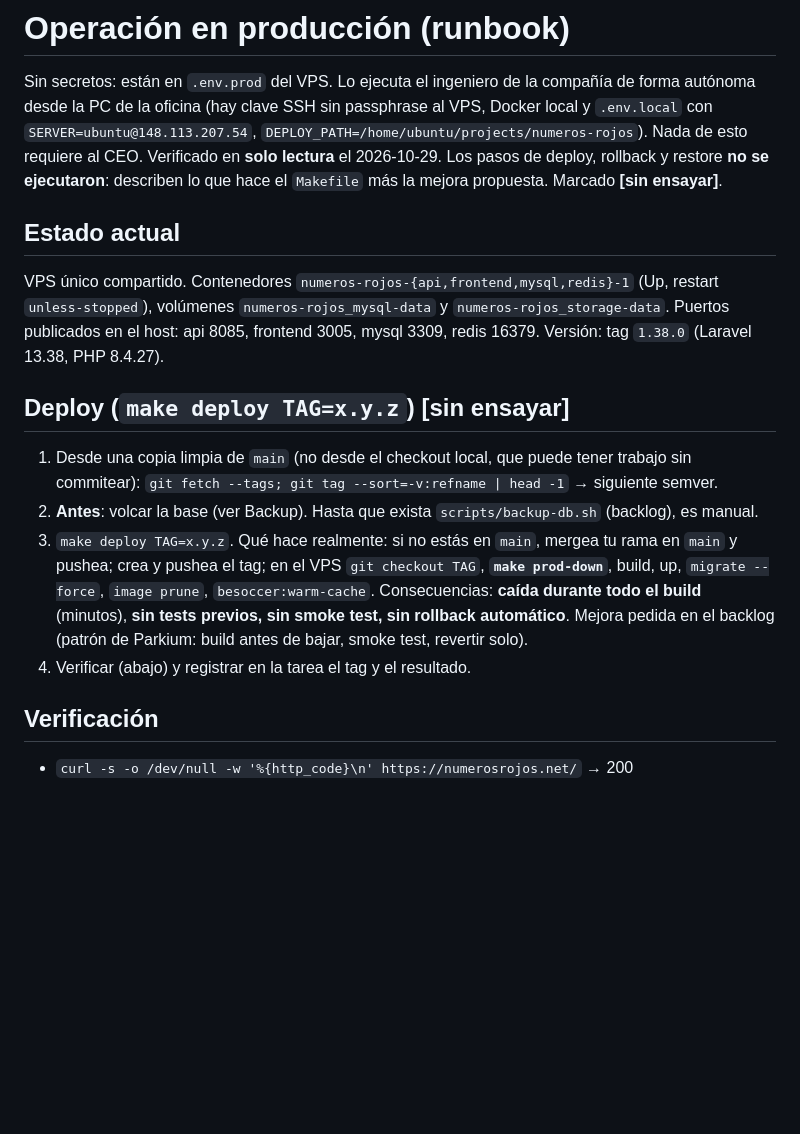
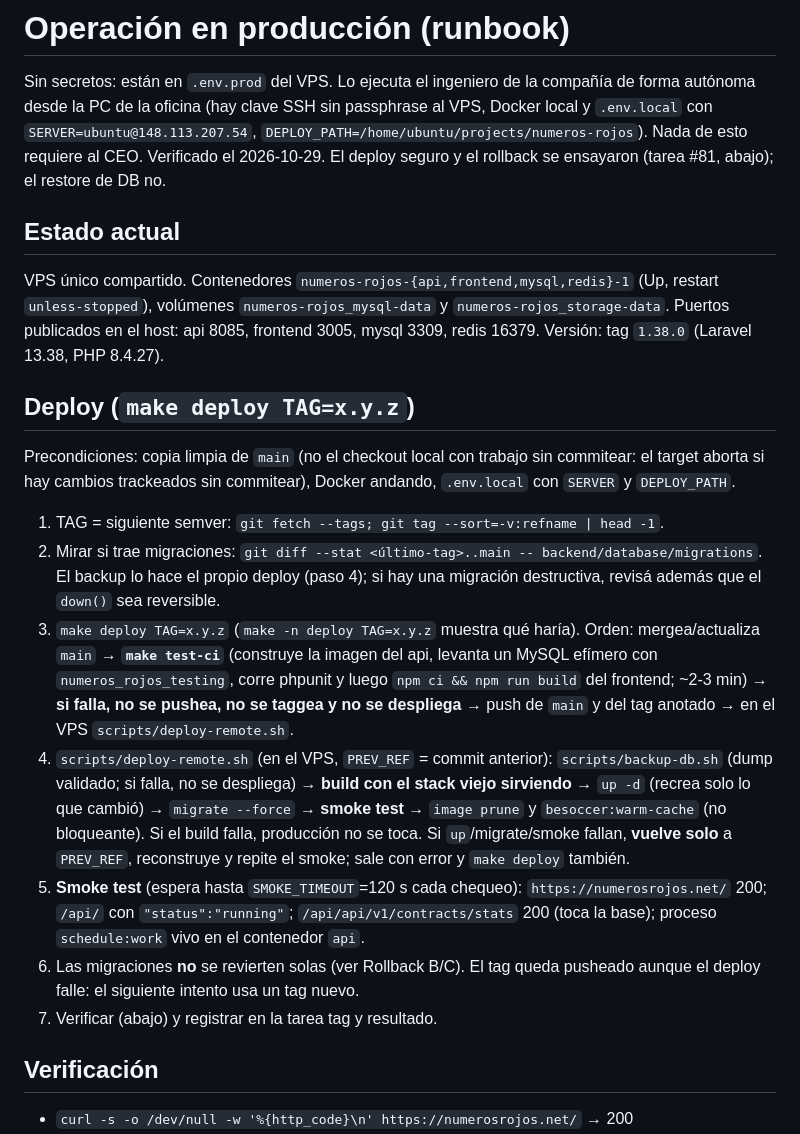
Before and after one commit to glesende/numeros-rojos, a Markdown page: docs/operacion.md, the part around one of its changes. Rendered like a GitHub page; blank space fills up the shorter version.

```diff
--- a/docs/operacion.md
+++ b/docs/operacion.md
@@ -1,16 +1,20 @@
 # Operación en producción (runbook)
 
 Sin secretos: están en `.env.prod` del VPS. Lo ejecuta el ingeniero de la compañía de forma autónoma desde la PC de la oficina (hay clave SSH sin passphrase al VPS, Docker local y `.env.local` con `SERVER=ubuntu@148.113.207.54`, `DEPLOY_PATH=/home/ubuntu/projects/numeros-rojos`). Nada de esto requiere al CEO.
-Verificado en **solo lectura** el 2026-10-29. Los pasos de deploy, rollback y restore **no se ejecutaron**: describen lo que hace el `Makefile` más la mejora propuesta. Marcado **[sin ensayar]**.
+Verificado el 2026-10-29. El deploy seguro y el rollback se ensayaron (tarea #81, abajo); el restore de DB no.
 
 ## Estado actual
 VPS único compartido. Contenedores `numeros-rojos-{api,frontend,mysql,redis}-1` (Up, restart `unless-stopped`), volúmenes `numeros-rojos_mysql-data` y `numeros-rojos_storage-data`. Puertos publicados en el host: api 8085, frontend 3005, mysql 3309, redis 16379. Versión: tag `1.38.0` (Laravel 13.38, PHP 8.4.27).
 
-## Deploy (`make deploy TAG=x.y.z`) **[sin ensayar]**
-1. Desde una copia limpia de `main` (no desde el checkout local, que puede tener trabajo sin commitear): `git fetch --tags; git tag --sort=-v:refname | head -1` → siguiente semver.
-2. **Antes**: volcar la base (ver Backup). Hasta que exista `scripts/backup-db.sh` (backlog), es manual.
-3. `make deploy TAG=x.y.z`. Qué hace realmente: si no estás en `main`, mergea tu rama en `main` y pushea; crea y pushea el tag; en el VPS `git checkout TAG`, **`make prod-down`**, build, up, `migrate --force`, `image prune`, `besoccer:warm-cache`. Consecuencias: **caída durante todo el build** (minutos), **sin tests previos, sin smoke test, sin rollback automático**. Mejora pedida en el backlog (patrón de Parkium: build antes de bajar, smoke test, revertir solo).
-4. Verificar (abajo) y registrar en la tarea el tag y el resultado.
+## Deploy (`make deploy TAG=x.y.z`)
+Precondiciones: copia limpia de `main` (no el checkout local con trabajo sin commitear: el target aborta si hay cambios trackeados sin commitear), Docker andando, `.env.local` con `SERVER` y `DEPLOY_PATH`.
+1. TAG = siguiente semver: `git fetch --tags; git tag --sort=-v:refname | head -1`.
+2. Mirar si trae migraciones: `git diff --stat <último-tag>..main -- backend/database/migrations`. El backup lo hace el propio deploy (paso 4); si hay una migración destructiva, revisá además que el `down()` sea reversible.
+3. `make deploy TAG=x.y.z` (`make -n deploy TAG=x.y.z` muestra qué haría). Orden: mergea/actualiza `main` → **`make test-ci`** (construye la imagen del api, levanta un MySQL efímero con `numeros_rojos_testing`, corre phpunit y luego `npm ci && npm run build` del frontend; ~2-3 min) → **si falla, no se pushea, no se taggea y no se despliega** → push de `main` y del tag anotado → en el VPS `scripts/deploy-remote.sh`.
+4. `scripts/deploy-remote.sh` (en el VPS, `PREV_REF` = commit anterior): `scripts/backup-db.sh` (dump validado; si falla, no se despliega) → **build con el stack viejo sirviendo** → `up -d` (recrea solo lo que cambió) → `migrate --force` → **smoke test** → `image prune` y `besoccer:warm-cache` (no bloqueante). Si el build falla, producción no se toca. Si `up`/migrate/smoke fallan, **vuelve solo** a `PREV_REF`, reconstruye y repite el smoke; sale con error y `make deploy` también.
+5. **Smoke test** (espera hasta `SMOKE_TIMEOUT`=120 s cada chequeo): `https://numerosrojos.net/` 200; `/api/` con `"status":"running"`; `/api/api/v1/contracts/stats` 200 (toca la base); proceso `schedule:work` vivo en el contenedor `api`.
+6. Las migraciones **no** se revierten solas (ver Rollback B/C). El tag queda pusheado aunque el deploy falle: el siguiente intento usa un tag nuevo.
+7. Verificar (abajo) y registrar en la tarea tag y resultado.
 
 ## Verificación
 - `curl -s -o /dev/null -w '%{http_code}\n' https://numerosrojos.net/` → 200
```
Also changed, not shown: other parts of docs/operacion.md (+15 -6 lines), CLAUDE.md (+1 -1 lines).
